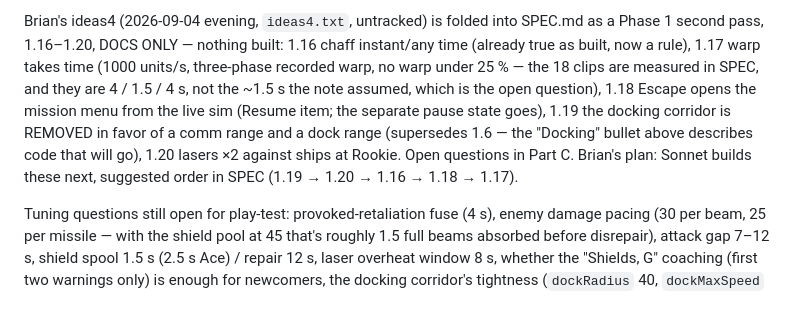
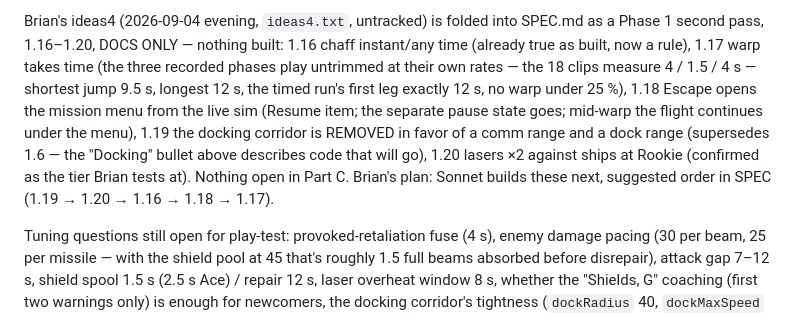
Before and after one commit to 1EyeBiney/headless-space-sim, a Markdown page: CLAUDE.md, the part around the change. GitHub-like rendering.

```diff
--- a/CLAUDE.md
+++ b/CLAUDE.md
@@ -569,15 +569,17 @@ from Rounds 10–12 has been heard yet.
 Brian's ideas4 (2026-09-04 evening, `ideas4.txt`, untracked) is folded
 into SPEC.md as a Phase 1 second pass, 1.16–1.20, DOCS ONLY — nothing
 built: 1.16 chaff instant/any time (already true as built, now a rule),
-1.17 warp takes time (1000 units/s, three-phase recorded warp, no warp
-under 25 % — the 18 clips are measured in SPEC, and they are 4 / 1.5 /
-4 s, not the ~1.5 s the note assumed, which is the open question), 1.18
-Escape opens the mission menu from the live sim (Resume item; the
-separate pause state goes), 1.19 the docking corridor is REMOVED in
-favor of a comm range and a dock range (supersedes 1.6 — the "Docking"
-bullet above describes code that will go), 1.20 lasers ×2 against ships
-at Rookie. Open questions in Part C. Brian's plan: Sonnet builds these
-next, suggested order in SPEC (1.19 → 1.20 → 1.16 → 1.18 → 1.17).
+1.17 warp takes time (the three recorded phases play untrimmed at their
+own rates — the 18 clips measure 4 / 1.5 / 4 s — shortest jump 9.5 s,
+longest 12 s, the timed run's first leg exactly 12 s, no warp under
+25 %), 1.18 Escape opens the mission menu from the live sim (Resume
+item; the separate pause state goes; mid-warp the flight continues
+under the menu), 1.19 the docking corridor is REMOVED in favor of a
+comm range and a dock range (supersedes 1.6 — the "Docking" bullet
+above describes code that will go), 1.20 lasers ×2 against ships at
+Rookie (confirmed as the tier Brian tests at). Nothing open in Part C.
+Brian's plan: Sonnet builds these next, suggested order in SPEC (1.19 →
+1.20 → 1.16 → 1.18 → 1.17).
 
 Tuning questions still open for play-test: provoked-retaliation fuse (4 s),
 enemy damage pacing (30 per beam, 25 per missile — with the shield pool at
```
Also changed, not shown: SPEC.md (+62 -55 lines).
